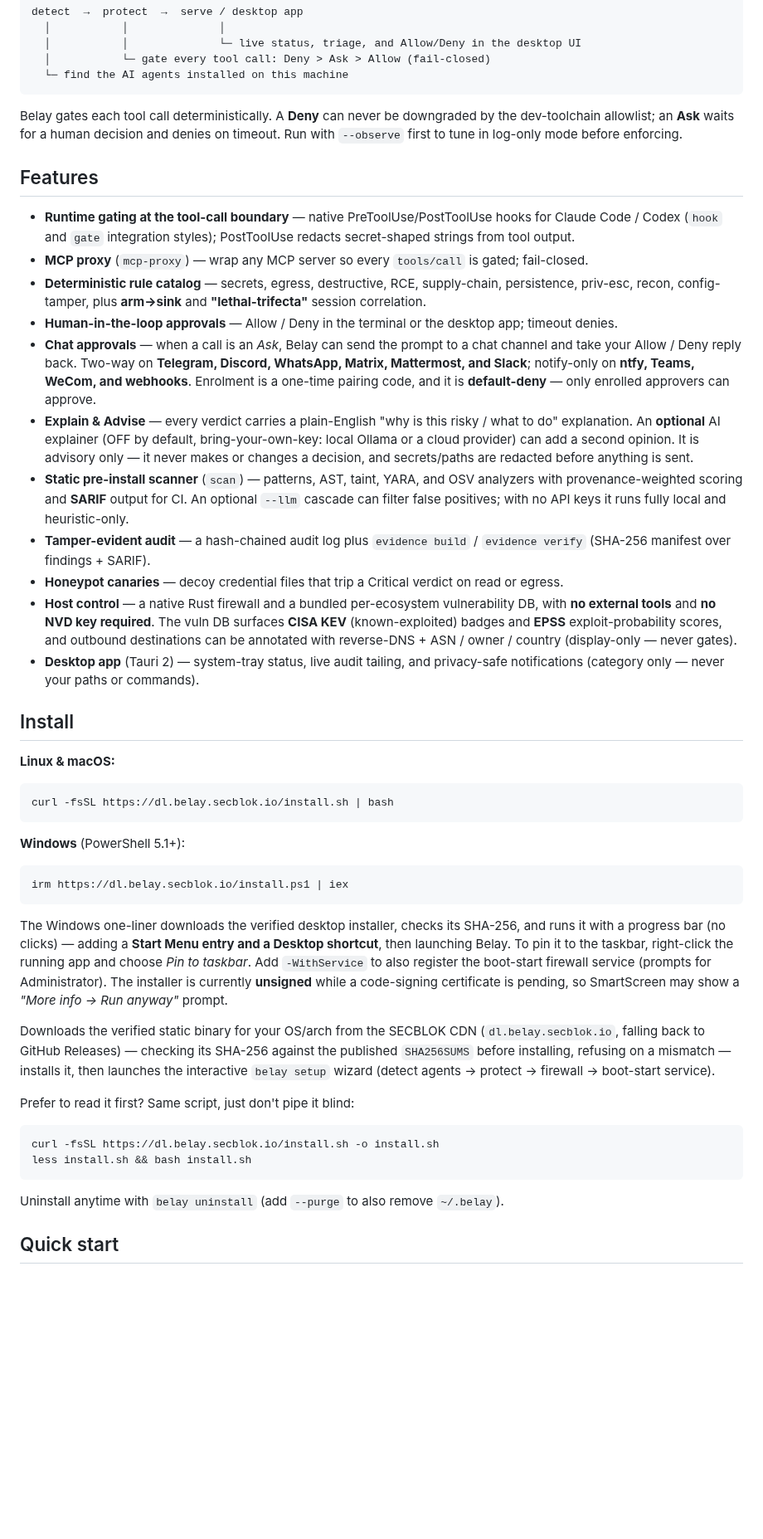
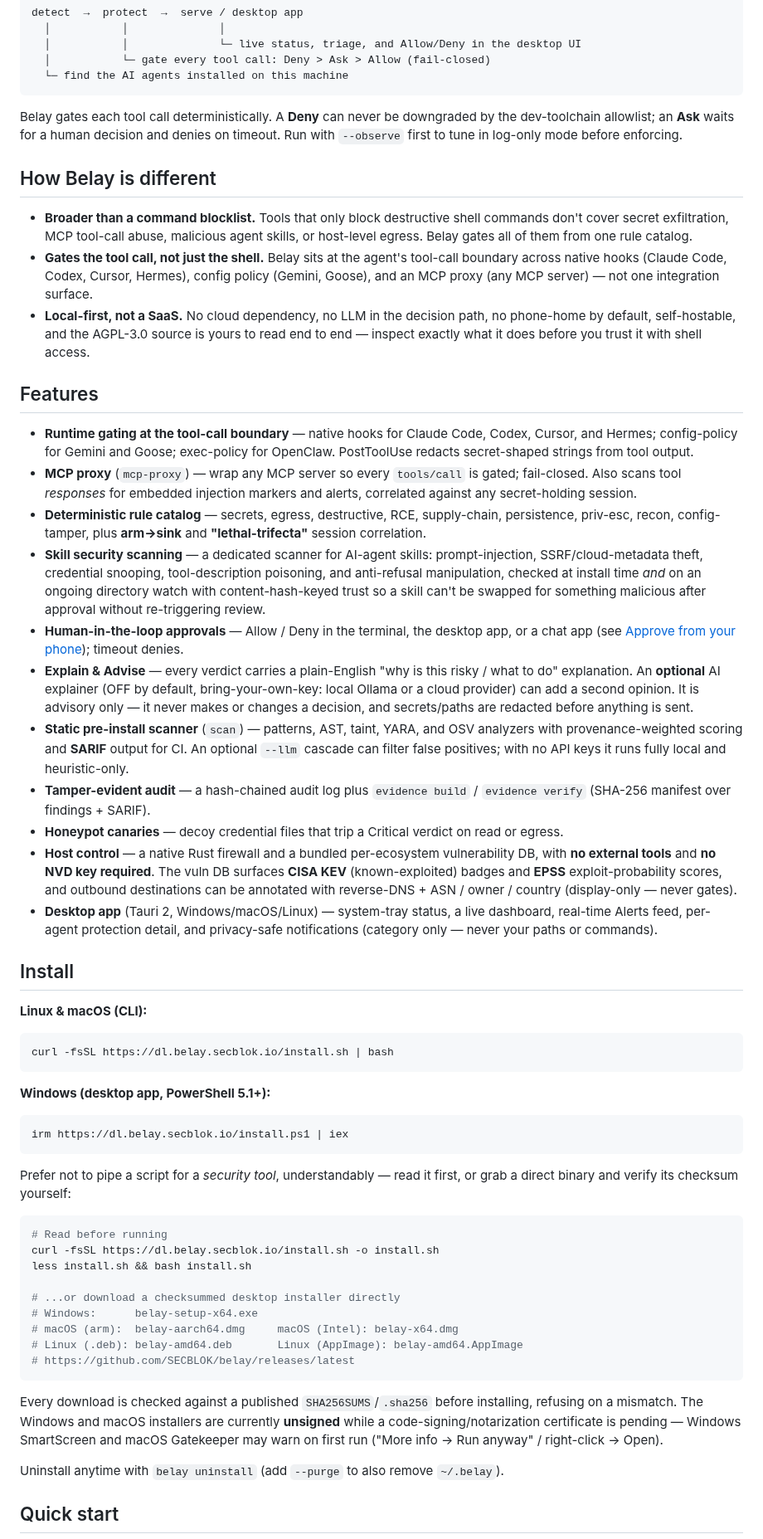
Before and after one commit to SECBLOK/belay, a Markdown page: README.md, the part around one of its changes. Shown at 83% size. GitHub-like rendering; blank space fills up the shorter version.

````diff
--- a/README.md
+++ b/README.md
@@ -48,20 +110,39 @@ Belay gates each tool call deterministically. A **Deny** can never be downgraded
 by the dev-toolchain allowlist; an **Ask** waits for a human decision and denies on
 timeout. Run with `--observe` first to tune in log-only mode before enforcing.
 
+## How Belay is different
+
+- **Broader than a command blocklist.** Tools that only block destructive shell
+  commands don't cover secret exfiltration, MCP tool-call abuse, malicious
+  agent skills, or host-level egress. Belay gates all of them from one rule
+  catalog.
+- **Gates the tool call, not just the shell.** Belay sits at the agent's
+  tool-call boundary across native hooks (Claude Code, Codex, Cursor,
+  Hermes), config policy (Gemini, Goose), and an MCP proxy (any MCP server) —
+  not one integration surface.
+- **Local-first, not a SaaS.** No cloud dependency, no LLM in the decision
+  path, no phone-home by default, self-hostable, and the AGPL-3.0 source is
+  yours to read end to end — inspect exactly what it does before you trust it
+  with shell access.
+
 ## Features
 
-- **Runtime gating at the tool-call boundary** — native PreToolUse/PostToolUse hooks
-  for Claude Code / Codex (`hook` and `gate` integration styles); PostToolUse redacts
-  secret-shaped strings from tool output.
-- **MCP proxy** (`mcp-proxy`) — wrap any MCP server so every `tools/call` is gated; fail-closed.
+- **Runtime gating at the tool-call boundary** — native hooks for Claude Code,
+  Codex, Cursor, and Hermes; config-policy for Gemini and Goose; exec-policy
+  for OpenClaw. PostToolUse redacts secret-shaped strings from tool output.
+- **MCP proxy** (`mcp-proxy`) — wrap any MCP server so every `tools/call` is
+  gated; fail-closed. Also scans tool *responses* for embedded injection
+  markers and alerts, correlated against any secret-holding session.
 - **Deterministic rule catalog** — secrets, egress, destructive, RCE, supply-chain,
   persistence, priv-esc, recon, config-tamper, plus **arm→sink** and **"lethal-trifecta"**
   session correlation.
-- **Human-in-the-loop approvals** — Allow / Deny in the terminal or the desktop app; timeout denies.
-- **Chat approvals** — when a call is an *Ask*, Belay can send the prompt to a chat channel
-  and take your Allow / Deny reply back. Two-way on **Telegram, Discord, WhatsApp, Matrix,
-  Mattermost, and Slack**; notify-only on **ntfy, Teams, WeCom, and webhooks**. Enrolment is a
-  one-time pairing code, and it is **default-deny** — only enrolled approvers can approve.
+- **Skill security scanning** — a dedicated scanner for AI-agent skills: prompt-injection,
+  SSRF/cloud-metadata theft, credential snooping, tool-description poisoning, and
+  anti-refusal manipulation, checked at install time *and* on an ongoing directory watch
+  with content-hash-keyed trust so a skill can't be swapped for something malicious after
+  approval without re-triggering review.
+- **Human-in-the-loop approvals** — Allow / Deny in the terminal, the desktop app, or a
+  chat app (see [Approve from your phone](#approve-from-your-phone)); timeout denies.
 - **Explain & Advise** — every verdict carries a plain-English "why is this risky / what to do"
   explanation. An **optional** AI explainer (OFF by default, bring-your-own-key: local Ollama or
   a cloud provider) can add a second opinion. It is advisory only — it never makes or changes a
@@ -76,43 +157,44 @@ timeout. Run with `--observe` first to tune in log-only mode before enforcing.
   with **no external tools** and **no NVD key required**. The vuln DB surfaces **CISA KEV**
   (known-exploited) badges and **EPSS** exploit-probability scores, and outbound destinations
   can be annotated with reverse-DNS + ASN / owner / country (display-only — never gates).
-- **Desktop app** (Tauri 2) — system-tray status, live audit tailing, and privacy-safe
-  notifications (category only — never your paths or commands).
+- **Desktop app** (Tauri 2, Windows/macOS/Linux) — system-tray status, a live dashboard,
+  real-time Alerts feed, per-agent protection detail, and privacy-safe notifications
+  (category only — never your paths or commands).
 
 ## Install
 
-**Linux & macOS:**
+**Linux & macOS (CLI):**
 
 ```bash
 curl -fsSL https://dl.belay.secblok.io/install.sh | bash
 ```
 
-**Windows** (PowerShell 5.1+):
+**Windows (desktop app, PowerShell 5.1+):**
 
 ```powershell
 irm https://dl.belay.secblok.io/install.ps1 | iex
 ```
 
-The Windows one-liner downloads the verified desktop installer, checks its SHA-256,
-and runs it with a progress bar (no clicks) — adding a **Start Menu entry and a
-Desktop shortcut**, then launching Belay. To pin it to the taskbar, right-click the
-running app and choose *Pin to taskbar*. Add `-WithService` to also register the
-boot-start firewall service (prompts for Administrator). The installer is currently
-**unsigned** while a code-signing certificate is pending, so SmartScreen may show a
-*"More info → Run anyway"* prompt.
-
-Downloads the verified static binary for your OS/arch from the SECBLOK CDN
-(`dl.belay.secblok.io`, falling back to GitHub Releases) — checking its SHA-256
-against the published `SHA256SUMS` before installing, refusing on a mismatch — installs
-it, then launches the interactive `belay setup` wizard (detect agents → protect →
-firewall → boot-start service).
-
-Prefer to read it first? Same script, just don't pipe it blind:
+Prefer not to pipe a script for a *security tool*, understandably — read it first,
+or grab a direct binary and verify its checksum yourself:
 
 ```bash
+# Read before running
 curl -fsSL https://dl.belay.secblok.io/install.sh -o install.sh
 less install.sh && bash install.sh
+
+# ...or download a checksummed desktop installer directly
+# Windows:      belay-setup-x64.exe
+# macOS (arm):  belay-aarch64.dmg     macOS (Intel): belay-x64.dmg
+# Linux (.deb): belay-amd64.deb       Linux (AppImage): belay-amd64.AppImage
+# https://github.com/SECBLOK/belay/releases/latest
 ```
+
+Every download is checked against a published `SHA256SUMS`/`.sha256` before
+installing, refusing on a mismatch. The Windows and macOS installers are
+currently **unsigned** while a code-signing/notarization certificate is
+pending — Windows SmartScreen and macOS Gatekeeper may warn on first run
+("More info → Run anyway" / right-click → Open).
 
 Uninstall anytime with `belay uninstall` (add `--purge` to also remove `~/.belay`).
 
````
Also changed, not shown: other parts of README.md (+112 -22 lines), .github/readme-assets/agents.jpg (added), .github/readme-assets/alerts.jpg (added), .github/readme-assets/overview.jpg (added), 1 other file.
